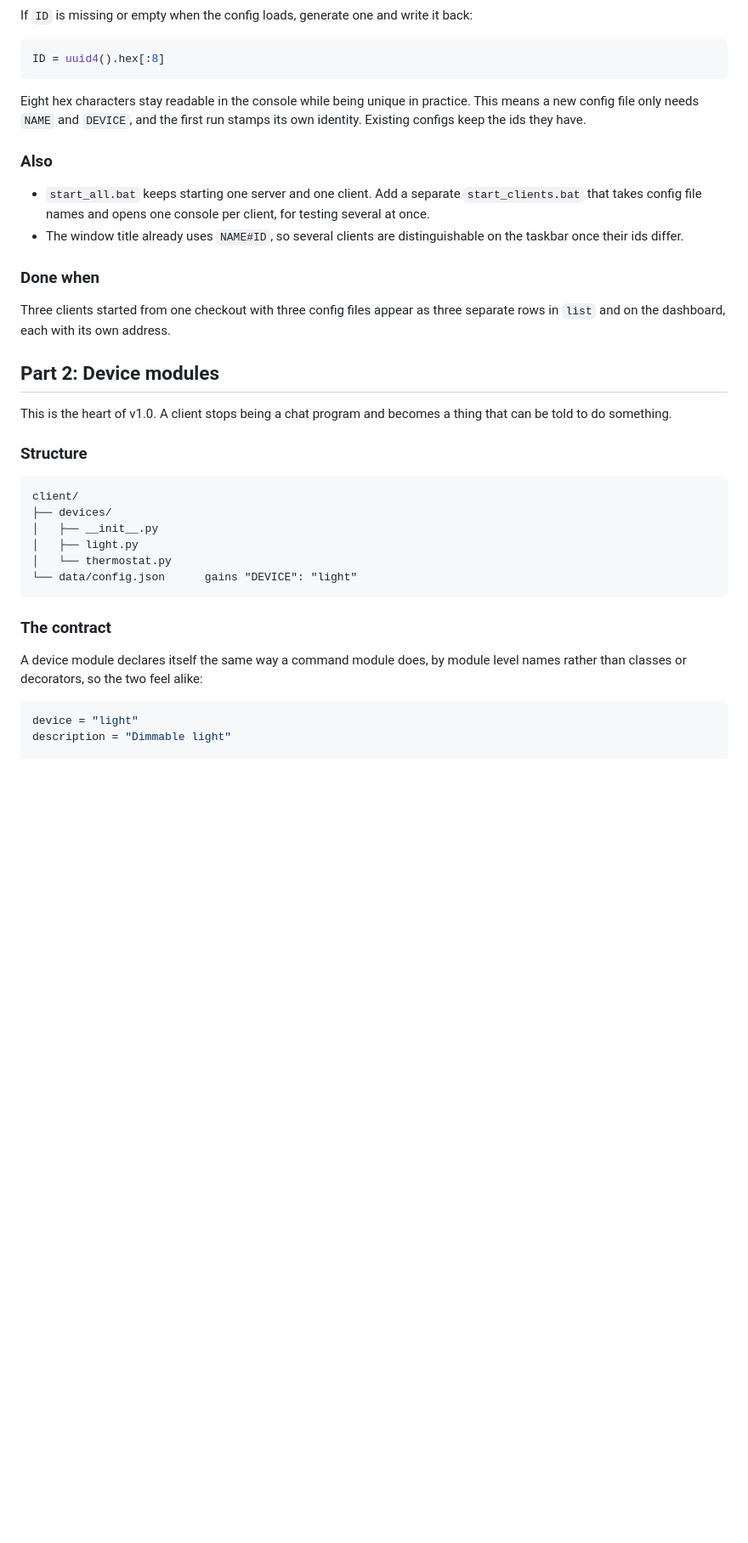
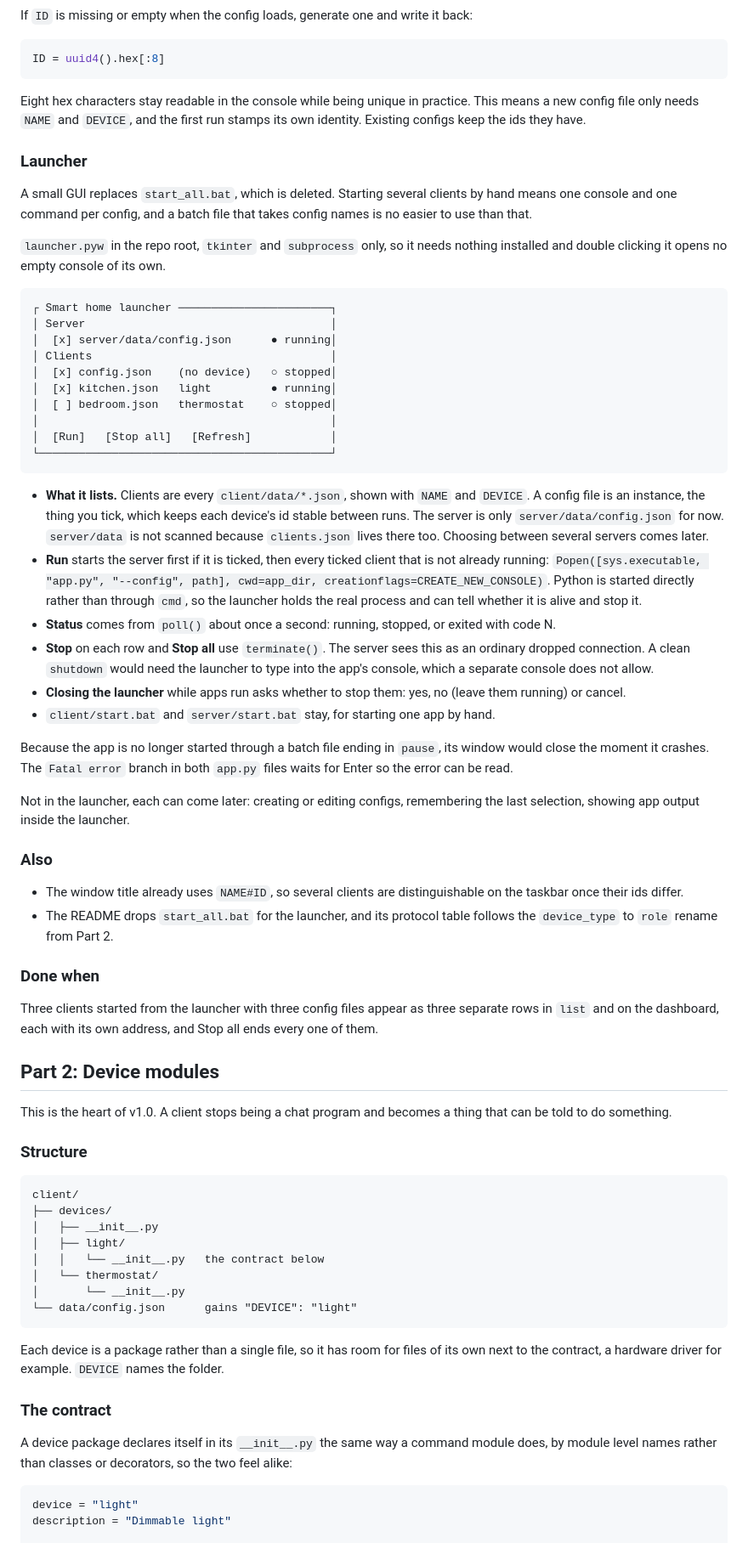
Before and after one commit to Fxdvs/pyhome, a Markdown page: docs/v1.0-spec.md, the part around one of its changes. Shown at 85% size. Drawn GitHub-style; blank space fills up the shorter version.

Commit message:
Settled the launcher, device packages and the role field in the v1.0 spec
Adds the implementation plan for Part 1.

Co-Authored-By: Claude Opus 5 <noreply@anthropic.com>

````diff
--- a/docs/v1.0-spec.md
+++ b/docs/v1.0-spec.md
@@ -69,18 +69,66 @@ Eight hex characters stay readable in the console while being unique in
 practice. This means a new config file only needs `NAME` and `DEVICE`, and the
 first run stamps its own identity. Existing configs keep the ids they have.
 
+### Launcher
+
+A small GUI replaces `start_all.bat`, which is deleted. Starting several clients
+by hand means one console and one command per config, and a batch file that
+takes config names is no easier to use than that.
+
+`launcher.pyw` in the repo root, `tkinter` and `subprocess` only, so it needs
+nothing installed and double clicking it opens no empty console of its own.
+
+```
+┌ Smart home launcher ───────────────────────┐
+│ Server                                     │
+│  [x] server/data/config.json      ● running│
+│ Clients                                    │
+│  [x] config.json    (no device)   ○ stopped│
+│  [x] kitchen.json   light         ● running│
+│  [ ] bedroom.json   thermostat    ○ stopped│
+│                                            │
+│  [Run]   [Stop all]   [Refresh]            │
+└────────────────────────────────────────────┘
+```
+
+- **What it lists.** Clients are every `client/data/*.json`, shown with `NAME`
+  and `DEVICE`. A config file is an instance, the thing you tick, which keeps
+  each device's id stable between runs. The server is only
+  `server/data/config.json` for now. `server/data` is not scanned because
+  `clients.json` lives there too. Choosing between several servers comes later.
+- **Run** starts the server first if it is ticked, then every ticked client
+  that is not already running:
+  `Popen([sys.executable, "app.py", "--config", path], cwd=app_dir, creationflags=CREATE_NEW_CONSOLE)`.
+  Python is started directly rather than through `cmd`, so the launcher holds
+  the real process and can tell whether it is alive and stop it.
+- **Status** comes from `poll()` about once a second: running, stopped, or
+  exited with code N.
+- **Stop** on each row and **Stop all** use `terminate()`. The server sees this
+  as an ordinary dropped connection. A clean `shutdown` would need the launcher
+  to type into the app's console, which a separate console does not allow.
+- **Closing the launcher** while apps run asks whether to stop them: yes, no
+  (leave them running) or cancel.
+- `client/start.bat` and `server/start.bat` stay, for starting one app by hand.
+
+Because the app is no longer started through a batch file ending in `pause`,
+its window would close the moment it crashes. The `Fatal error` branch in both
+`app.py` files waits for Enter so the error can be read.
+
+Not in the launcher, each can come later: creating or editing configs,
+remembering the last selection, showing app output inside the launcher.
+
 ### Also
 
-- `start_all.bat` keeps starting one server and one client. Add a separate
-  `start_clients.bat` that takes config file names and opens one console per
-  client, for testing several at once.
 - The window title already uses `NAME#ID`, so several clients are
   distinguishable on the taskbar once their ids differ.
+- The README drops `start_all.bat` for the launcher, and its protocol table
+  follows the `device_type` to `role` rename from Part 2.
 
 ### Done when
 
-Three clients started from one checkout with three config files appear as three
-separate rows in `list` and on the dashboard, each with its own address.
+Three clients started from the launcher with three config files appear as
+three separate rows in `list` and on the dashboard, each with its own address,
+and Stop all ends every one of them.
 
 ## Part 2: Device modules
 
@@ -93,15 +141,22 @@ thing that can be told to do something.
 client/
 ├── devices/
 │   ├── __init__.py
-│   ├── light.py
-│   └── thermostat.py
+│   ├── light/
+│   │   └── __init__.py   the contract below
+│   └── thermostat/
+│       └── __init__.py
 └── data/config.json      gains "DEVICE": "light"
 ```
 
+Each device is a package rather than a single file, so it has room for files
+of its own next to the contract, a hardware driver for example. `DEVICE` names
+the folder.
+
 ### The contract
 
-A device module declares itself the same way a command module does, by module
-level names rather than classes or decorators, so the two feel alike:
+A device package declares itself in its `__init__.py` the same way a command
+module does, by module level names rather than classes or decorators, so the
+two feel alike:
 
 ```python
 device = "light"
````
Also changed, not shown: other parts of docs/v1.0-spec.md (+14 -6 lines), 1 other file.
